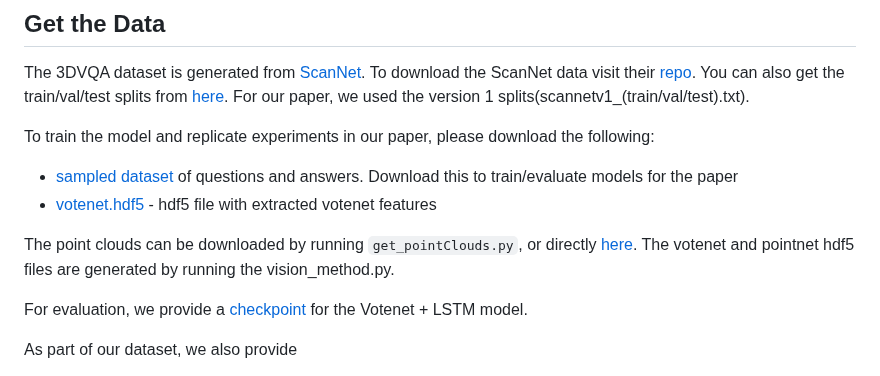
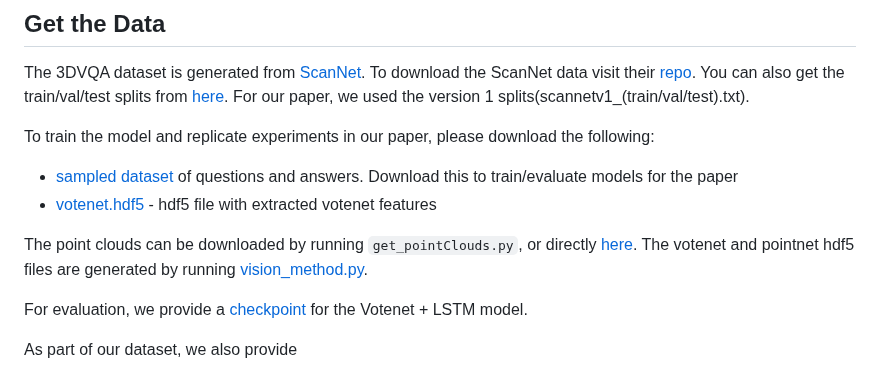
Before and after one commit to 3dlg-hcvc/3DVQA, a Markdown page: README.md, the part around one of its changes. GitHub-like rendering.

```diff
--- a/README.md
+++ b/README.md
@@ -55,7 +55,7 @@ To train the model and replicate experiments in our paper, please download the f
   - [votenet.hdf5](https://aspis.cmpt.sfu.ca/projects/3dvqa/data/votenet_hdf5.zip) - hdf5 file with extracted votenet features
 
 The point clouds can be downloaded by running `get_pointClouds.py`, or directly [here](https://aspis.cmpt.sfu.ca/projects/3dvqa/data/point_cloud.zip).
-The votenet and pointnet hdf5 files are generated by running the vision_method.py.
+The votenet and pointnet hdf5 files are generated by running [vision_method.py](model/vision_method.py).
 
 
 For evaluation, we provide a [checkpoint](https://aspis.cmpt.sfu.ca/projects/3dvqa/data/checkpoint.tar) for the Votenet + LSTM model.
```
Also changed, not shown: other parts of README.md (+1 -1 lines).
